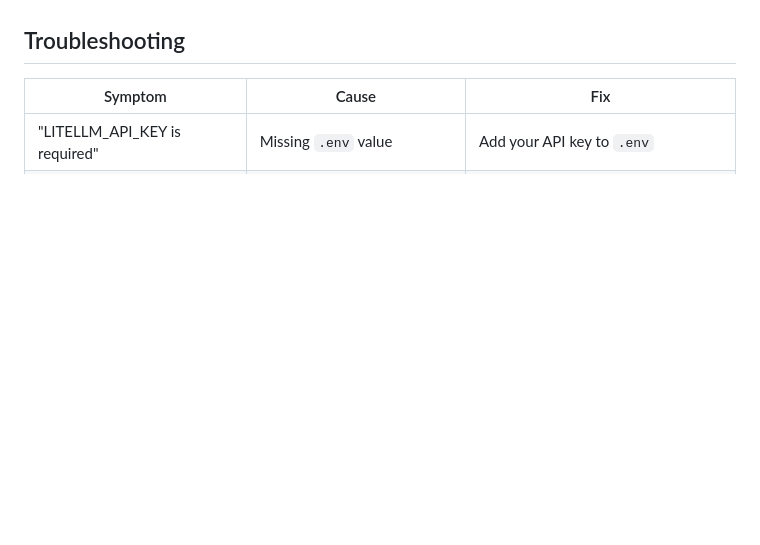
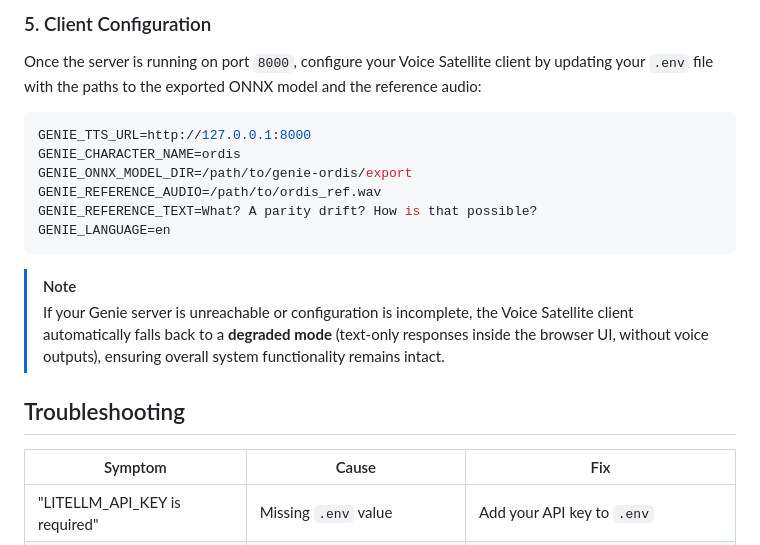
Before and after one commit to aiden-isaac/vocascade, a Markdown page: specs/001-voice-satellite-core/quickstart.md, the part around one of its changes. GitHub-like rendering; blank space fills up the shorter version.

````diff
--- a/specs/001-voice-satellite-core/quickstart.md
+++ b/specs/001-voice-satellite-core/quickstart.md
@@ -90,3 +135,17 @@ Navigate to **http://localhost:8000** in your browser.
+### 5. Client Configuration
+Once the server is running on port `8000`, configure your Voice Satellite client by updating your `.env` file with the paths to the exported ONNX model and the reference audio:
+```ini
+GENIE_TTS_URL=http://127.0.0.1:8000
+GENIE_CHARACTER_NAME=ordis
+GENIE_ONNX_MODEL_DIR=/path/to/genie-ordis/export
+GENIE_REFERENCE_AUDIO=/path/to/ordis_ref.wav
+GENIE_REFERENCE_TEXT=What? A parity drift? How is that possible?
+GENIE_LANGUAGE=en
+```
+
+> [!NOTE]
+> If your Genie server is unreachable or configuration is incomplete, the Voice Satellite client automatically falls back to a **degraded mode** (text-only responses inside the browser UI, without voice outputs), ensuring overall system functionality remains intact.
+
 ## Troubleshooting
 | Symptom | Cause | Fix |
 |---------|-------|-----|
````
Also changed, not shown: other parts of specs/001-voice-satellite-core/quickstart.md (+46 -0 lines).
